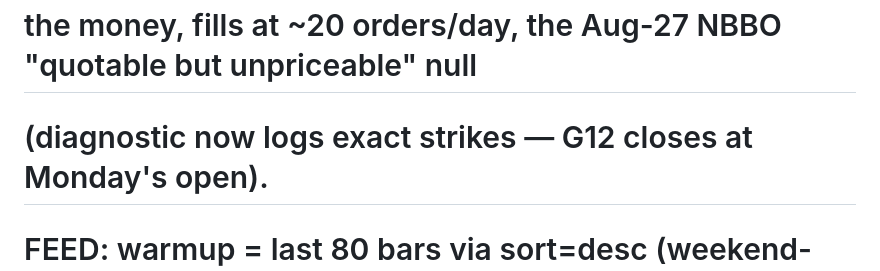
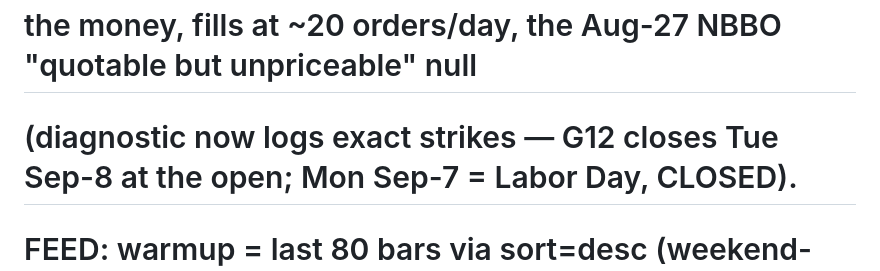
Before and after one commit to xynkro/ZeroDTE, a Markdown page: HANDOFF.md, the part around the change. GitHub-like rendering.

```diff
--- a/HANDOFF.md
+++ b/HANDOFF.md
@@ -14,7 +14,7 @@
 #    maxDD at 3ct = 5.8% (halt 15%). Ledger GATES.md G13–G17 + G2 (core parity on the
 #    frozen May-14 data still 378/+41.68/t5.85). NOT proven: breach-exit slippage near
 #    the money, fills at ~20 orders/day, the Aug-27 NBBO "quotable but unpriceable" null
-#    (diagnostic now logs exact strikes — G12 closes at Monday's open).
+#    (diagnostic now logs exact strikes — G12 closes Tue Sep-8 at the open; Mon Sep-7 = Labor Day, CLOSED).
 #    FEED: warmup = last 80 bars via sort=desc (weekend-proof); boot retry x6; a
 #    re-promote loop restarts (SIGTERM, only with nothing open, 30-min rate limit) when
 #    on a fallback and Alpaca answers. Never sit on yfinance again.
```
Also changed, not shown: docs/TRIAL_GATES.md (+2 -1 lines).
